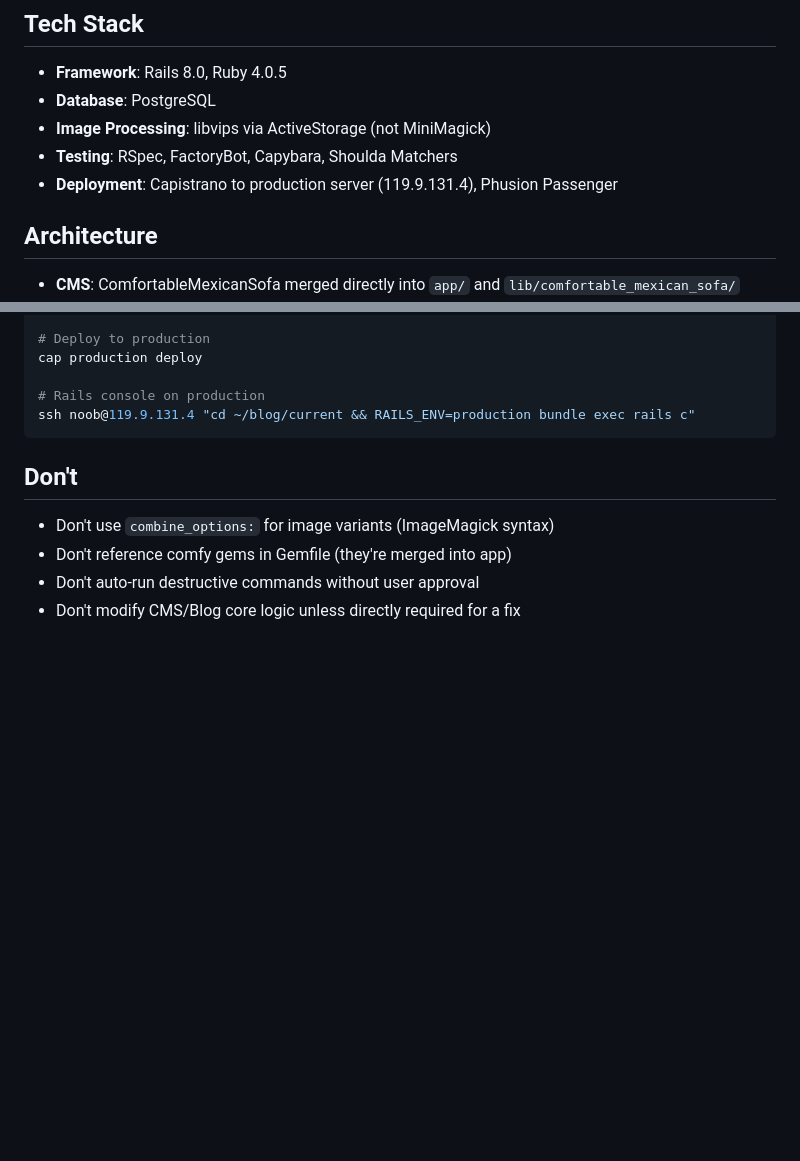
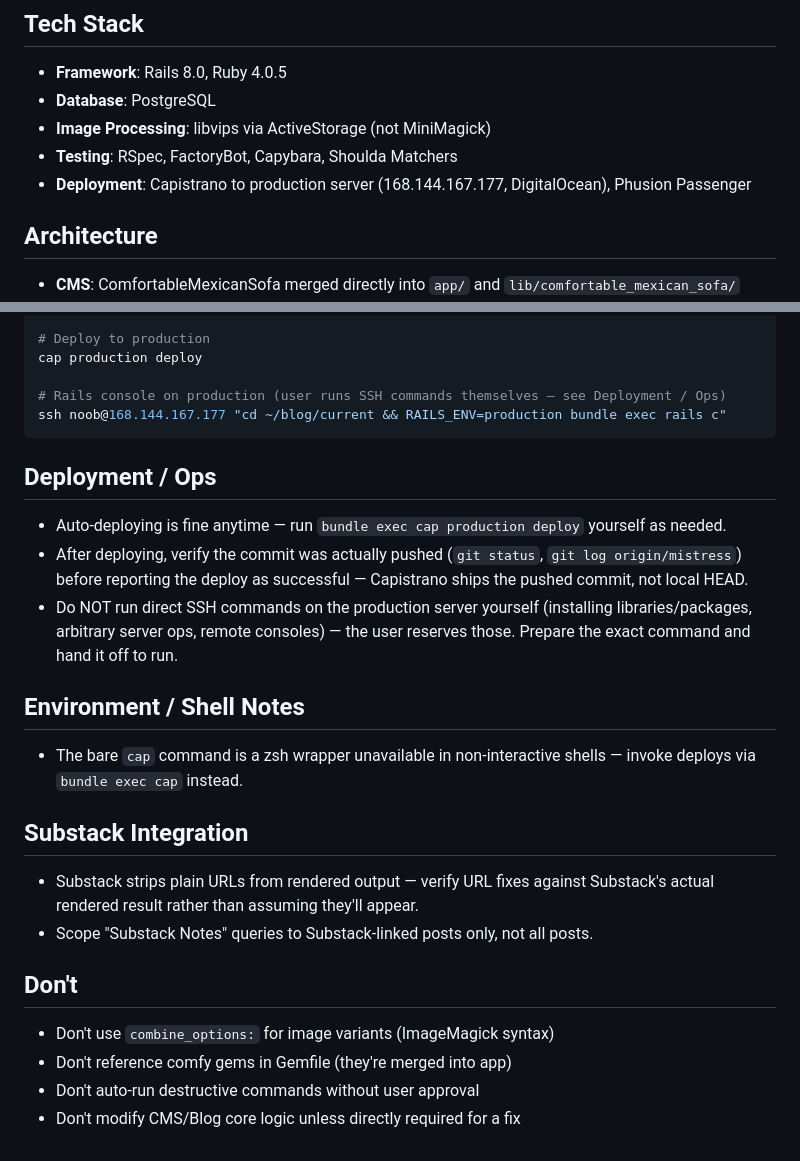
Before and after one commit to tyrant/blog, a Markdown page: CLAUDE.md, 2 parts joined by grey strips. Drawn GitHub-style; blank space fills up the shorter version.

Commit message:
Add deploy skill and update ops guidance in CLAUDE.md
Capture the deploy/ops conventions surfaced by the usage review: cap deploys
are fine to run autonomously, direct SSH server commands are the user's; verify
the commit is pushed before declaring a deploy done; Substack strips plain URLs
and Notes queries should be scoped to Substack-linked posts. Refresh the stale
Rackspace prod IP to the DigitalOcean one.

Add a /deploy skill encoding the safe sequence: test, land on mistress, push,
verify the push, cap deploy, confirm the shipped SHA — no SSH probes.

Co-Authored-By: Claude Opus 4.8 <noreply@anthropic.com>

````diff
--- a/CLAUDE.md
+++ b/CLAUDE.md
@@ -8,7 +8,7 @@ Personal blog built on Rails with ComfortableMexicanSofa CMS (merged into app, n
 - **Database**: PostgreSQL
 - **Image Processing**: libvips via ActiveStorage (not MiniMagick)
 - **Testing**: RSpec, FactoryBot, Capybara, Shoulda Matchers
-- **Deployment**: Capistrano to production server (119.9.131.4), Phusion Passenger
+- **Deployment**: Capistrano to production server (168.144.167.177, DigitalOcean), Phusion Passenger
 
 ## Architecture
 
@@ -111,9 +111,24 @@ HEADLESS=false bundle exec rspec spec/system
 # Deploy to production
 cap production deploy
 
-# Rails console on production
-ssh noob@119.9.131.4 "cd ~/blog/current && RAILS_ENV=production bundle exec rails c"
+# Rails console on production (user runs SSH commands themselves — see Deployment / Ops)
+ssh noob@168.144.167.177 "cd ~/blog/current && RAILS_ENV=production bundle exec rails c"
 ```
+
+## Deployment / Ops
+
+- Auto-deploying is fine anytime — run `bundle exec cap production deploy` yourself as needed.
+- After deploying, verify the commit was actually pushed (`git status`, `git log origin/mistress`) before reporting the deploy as successful — Capistrano ships the pushed commit, not local HEAD.
+- Do NOT run direct SSH commands on the production server yourself (installing libraries/packages, arbitrary server ops, remote consoles) — the user reserves those. Prepare the exact command and hand it off to run.
+
+## Environment / Shell Notes
+
+- The bare `cap` command is a zsh wrapper unavailable in non-interactive shells — invoke deploys via `bundle exec cap` instead.
+
+## Substack Integration
+
+- Substack strips plain URLs from rendered output — verify URL fixes against Substack's actual rendered result rather than assuming they'll appear.
+- Scope "Substack Notes" queries to Substack-linked posts only, not all posts.
 
 ## Don't
 
````
Also changed, not shown: 1 other file.
